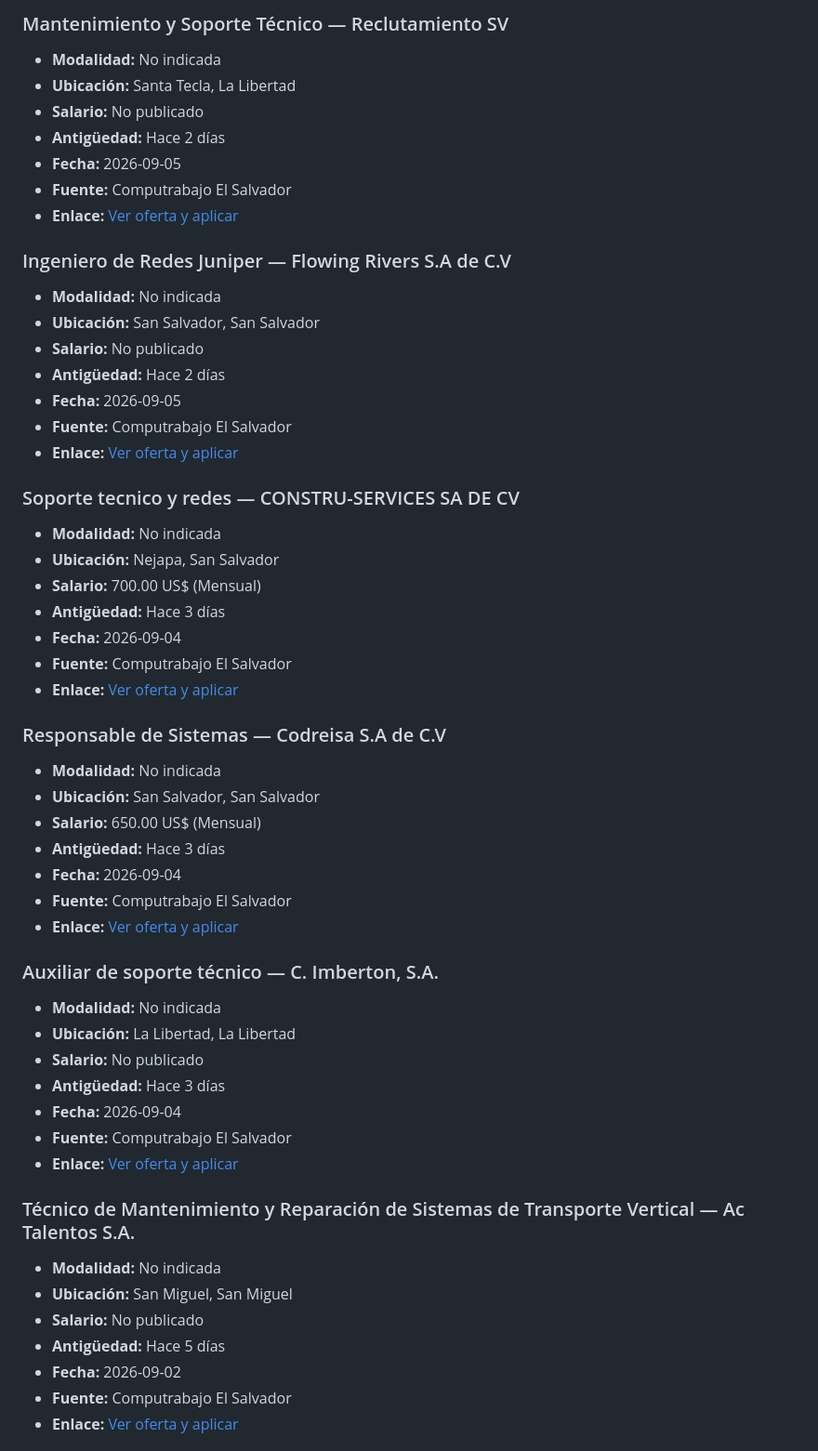
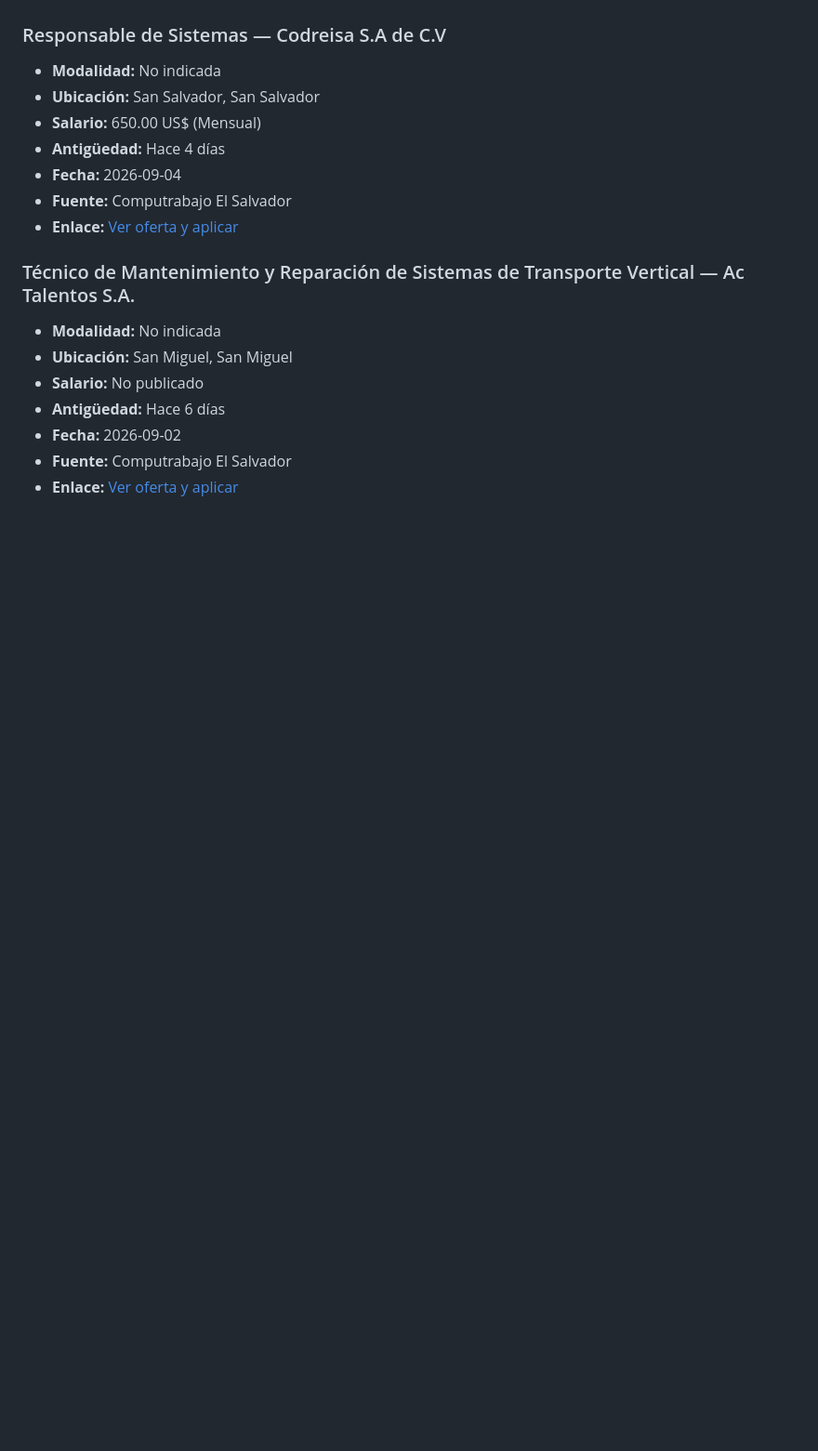
Before and after one commit to cookiemedal/sv-tech-jobs, a Markdown page: README.md, the part around one of its changes. Shown at 93% size. Rendered like a GitHub page; blank space fills up the shorter version.

```diff
--- a/README.md
+++ b/README.md
@@ -457,59 +506,20 @@ Vacantes activas verificadas: **52**
-### Mantenimiento y Soporte Técnico — Reclutamiento SV
-
-- **Modalidad:** No indicada
-- **Ubicación:** Santa Tecla, La Libertad
-- **Salario:** No publicado
-- **Antigüedad:** Hace 2 días
-- **Fecha:** 2026-09-05
-- **Fuente:** Computrabajo El Salvador
-- **Enlace:** [Ver oferta y aplicar](https://sv.computrabajo.com/ofertas-de-trabajo/oferta-de-trabajo-de-mantenimiento-y-soporte-tecnico-ingeniero-biomedico-en-santa-tecla-6004DA14FC57EFA861373E686DCF3405)
-
-### Ingeniero de Redes Juniper — Flowing Rivers S.A de C.V
-
-- **Modalidad:** No indicada
-- **Ubicación:** San Salvador, San Salvador
-- **Salario:** No publicado
-- **Antigüedad:** Hace 2 días
-- **Fecha:** 2026-09-05
-- **Fuente:** Computrabajo El Salvador
-- **Enlace:** [Ver oferta y aplicar](https://sv.computrabajo.com/ofertas-de-trabajo/oferta-de-trabajo-de-ingeniero-de-redes-juniper-san-salvador-en-san-salvador-E0997F1E92D70CD561373E686DCF3405)
-
-### Soporte tecnico y redes — CONSTRU-SERVICES SA DE CV
-
-- **Modalidad:** No indicada
-- **Ubicación:** Nejapa, San Salvador
-- **Salario:** 700.00 US$ (Mensual)
-- **Antigüedad:** Hace 3 días
-- **Fecha:** 2026-09-04
-- **Fuente:** Computrabajo El Salvador
-- **Enlace:** [Ver oferta y aplicar](https://sv.computrabajo.com/ofertas-de-trabajo/oferta-de-trabajo-de-soporte-tecnico-y-redes-nejapa-en-nejapa-B722F44D77A0781861373E686DCF3405)
 
 ### Responsable de Sistemas — Codreisa S.A de C.V
 
 - **Modalidad:** No indicada
 - **Ubicación:** San Salvador, San Salvador
 - **Salario:** 650.00 US$ (Mensual)
-- **Antigüedad:** Hace 3 días
+- **Antigüedad:** Hace 4 días
 - **Fecha:** 2026-09-04
 - **Fuente:** Computrabajo El Salvador
 - **Enlace:** [Ver oferta y aplicar](https://sv.computrabajo.com/ofertas-de-trabajo/oferta-de-trabajo-de-responsable-de-sistemas-en-san-salvador-C863532B01FE9A4A61373E686DCF3405)
-
-### Auxiliar de soporte técnico — C. Imberton, S.A.
-
-- **Modalidad:** No indicada
-- **Ubicación:** La Libertad, La Libertad
-- **Salario:** No publicado
-- **Antigüedad:** Hace 3 días
-- **Fecha:** 2026-09-04
-- **Fuente:** Computrabajo El Salvador
-- **Enlace:** [Ver oferta y aplicar](https://sv.computrabajo.com/ofertas-de-trabajo/oferta-de-trabajo-de-auxiliar-de-soporte-tecnico-en-la-libertad-2A100FF0F6FE2A6C61373E686DCF3405)
 
 ### Técnico de Mantenimiento y Reparación de Sistemas de Transporte Vertical — Ac Talentos S.A.
 
 - **Modalidad:** No indicada
 - **Ubicación:** San Miguel, San Miguel
 - **Salario:** No publicado
-- **Antigüedad:** Hace 5 días
+- **Antigüedad:** Hace 6 días
 - **Fecha:** 2026-09-02
 - **Fuente:** Computrabajo El Salvador
 - **Enlace:** [Ver oferta y aplicar](https://sv.computrabajo.com/ofertas-de-trabajo/oferta-de-trabajo-de-tecnico-de-mantenimiento-y-reparacion-de-sistemas-de-transporte-vertical-san-miguel-en-san-miguel-7F3CF757F21A220D61373E686DCF3405)
```
Also changed, not shown: other parts of README.md (+148 -119 lines).
